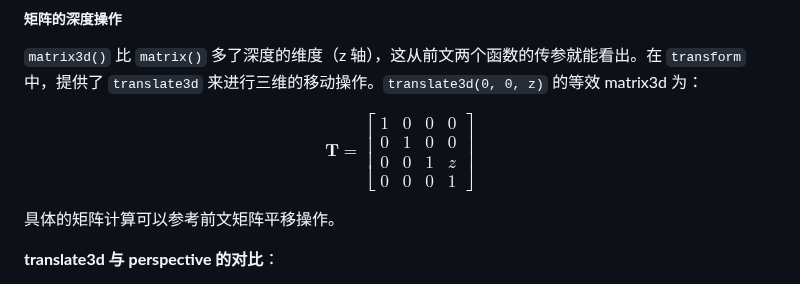
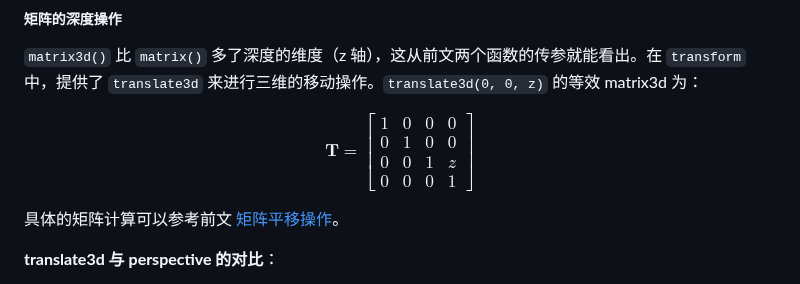
Before and after one commit to XieZongChen/practice-graphical, a Markdown page: README.md, the part around the change. GitHub-like rendering.

```diff
--- a/README.md
+++ b/README.md
@@ -519,7 +519,7 @@ $$
 \end{bmatrix}
 $$
 
-具体的矩阵计算可以参考前文矩阵平移操作。
+具体的矩阵计算可以参考前文 [矩阵平移操作](#矩阵平移操作)。
 
 **translate3d 与 perspective 的对比**：
 
```
